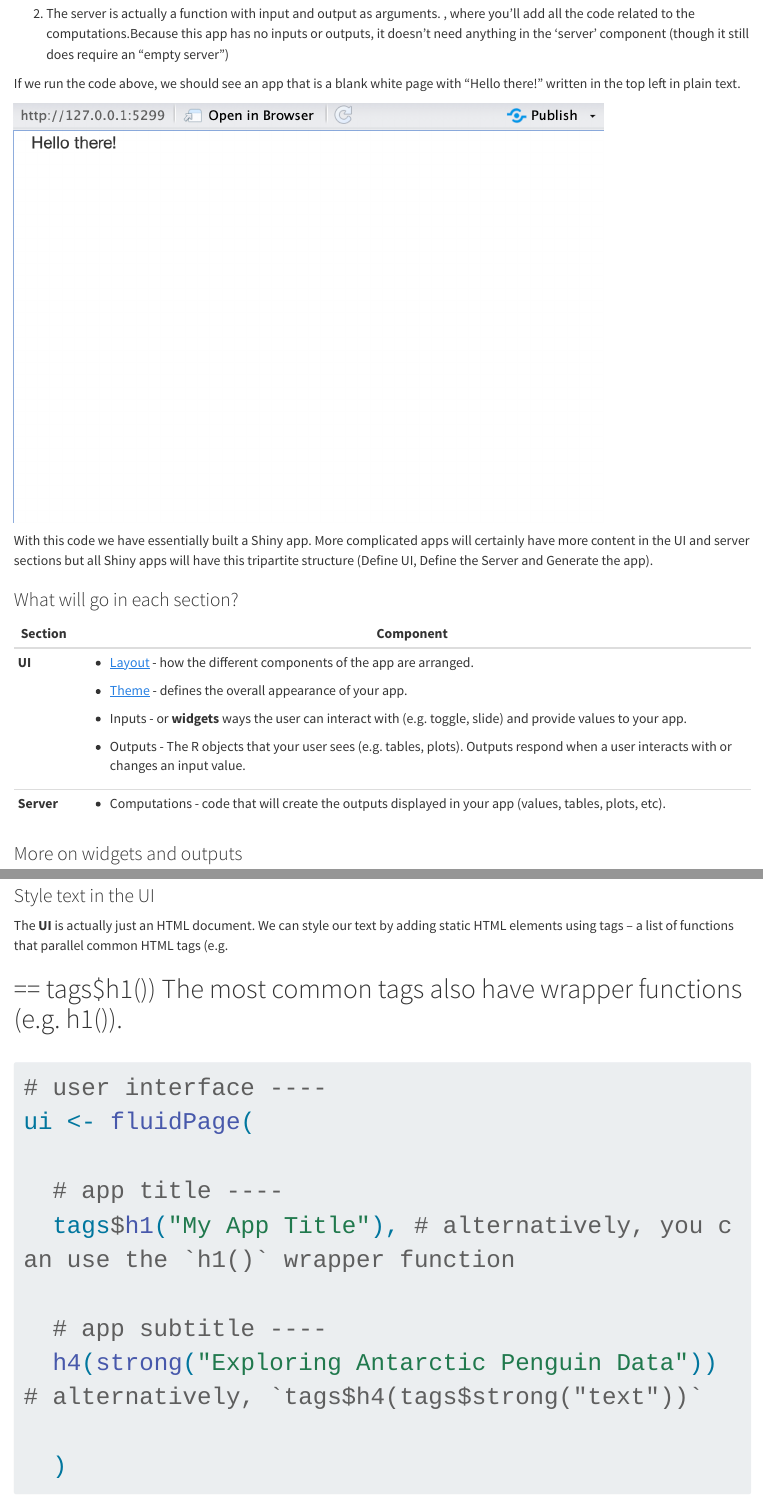
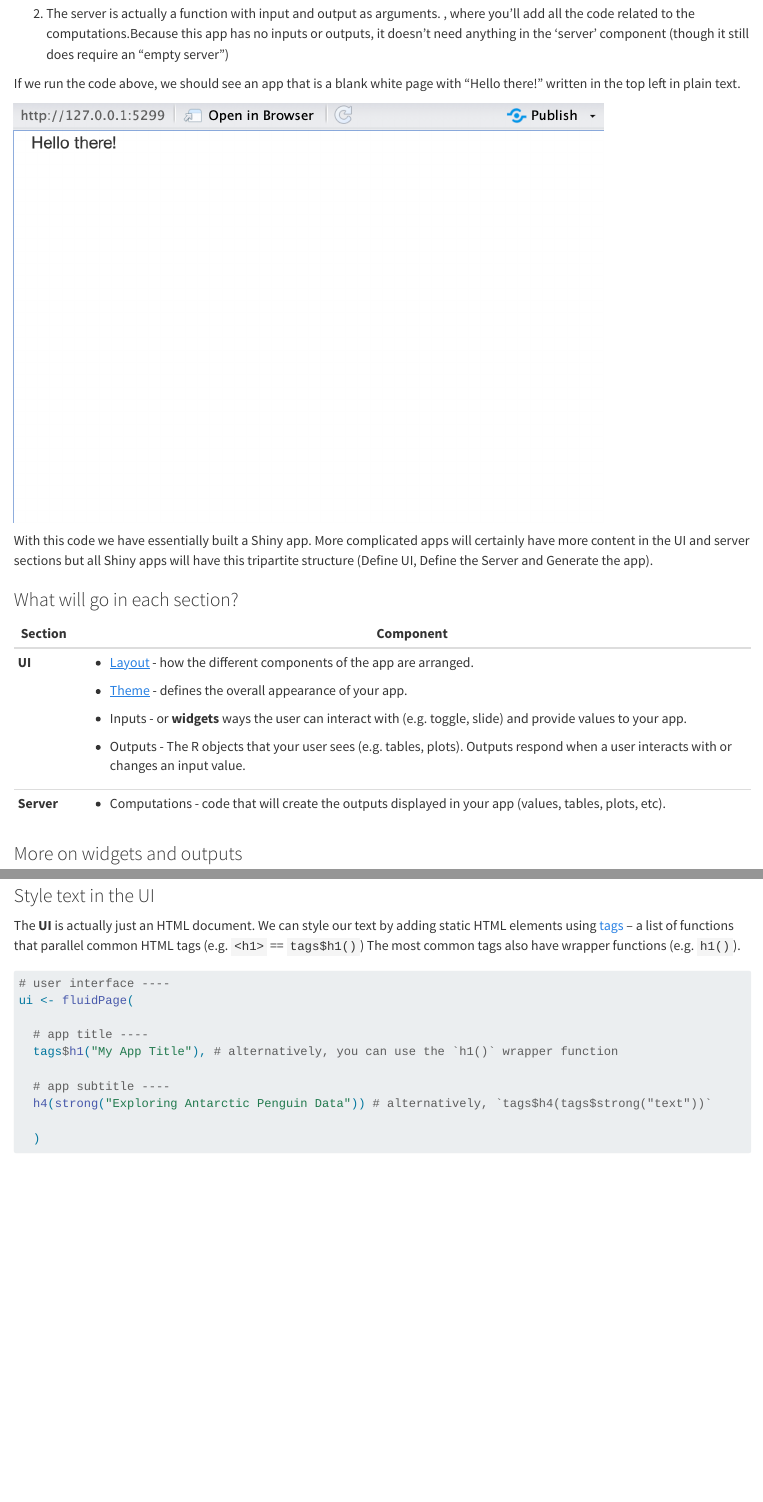
Before and after one commit to camilavargasp/shiny-lesson-lh, a Quarto document (intro-to-shiny.qmd): the page in a window 1100 px wide, from 2260 px down, and a second part further down, joined at a grey line. Rendered offline with R 4.5, knitr and Pandoc in place of Quarto, with nearby package versions; the code chunks are not run, so their results and figures are left out; long lines of code are wrapped.

Commit message:
rendering file + fixing text under style text. Needed to add ` ` to avoid being reagognized as an html tag

````diff
--- a/intro-to-shiny.qmd
+++ b/intro-to-shiny.qmd
@@ -262,7 +262,7 @@ ui <- fluidPage(
 
 ### Style text in the UI {.unnumberd}
 
-The **UI** is actually just an HTML document. We can style our text by adding static HTML elements using tags – a list of functions that parallel common HTML tags (e.g. <h1> == tags$h1()) The most common tags also have wrapper functions (e.g. h1()).
+The **UI** is actually just an HTML document. We can style our text by adding static HTML elements using [tags](https://shiny.rstudio.com/articles/tag-glossary.html) – a list of functions that parallel common HTML tags (e.g. `<h1>` == `tags$h1()`) The most common tags also have wrapper functions (e.g. `h1()`).
 
 ```{r}
 # user interface ----
````
Also changed, not shown: intro-to-shiny.html, intro-to-shiny_files/figure-html/unnamed-chunk-9-1.png (added).
